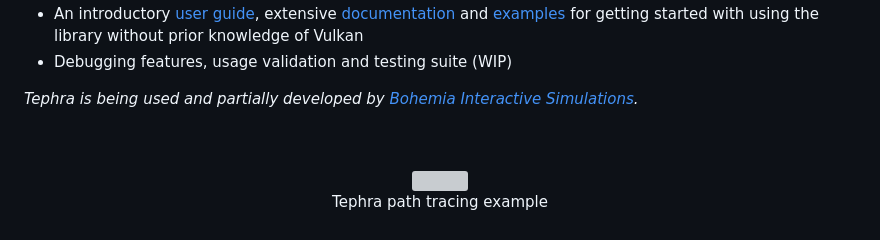
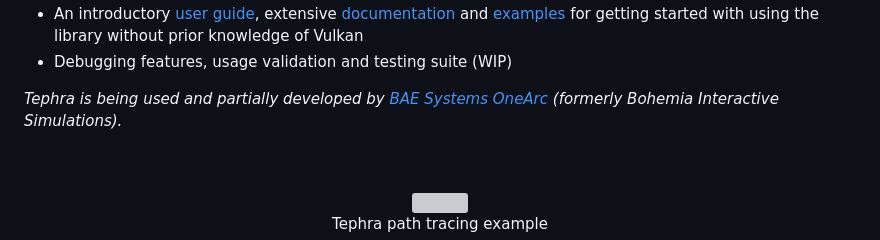
Before and after one commit to Dolkar/Tephra, a Markdown page: README.md, the part around the change. GitHub-like rendering; grey boxes are pictures that could not be loaded.

Commit message:
Reflected company name change to OneArc

```diff
--- a/README.md
+++ b/README.md
@@ -27,7 +27,7 @@ and relevance. To that end, Tephra provides:
   for getting started with using the library without prior knowledge of Vulkan
 - Debugging features, usage validation and testing suite (WIP)
 
-_Tephra is being used and partially developed by [Bohemia Interactive Simulations](https://bisimulations.com/)._
+_Tephra is being used and partially developed by [BAE Systems OneArc](https://onearc.com/) (formerly Bohemia Interactive Simulations)._
 
 <br/>
 <br/>
```
